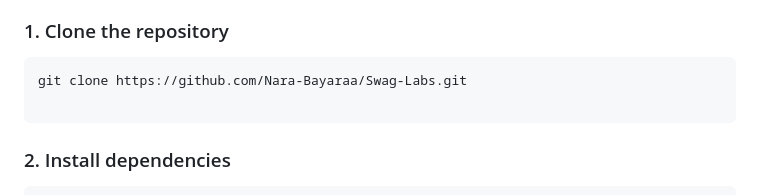
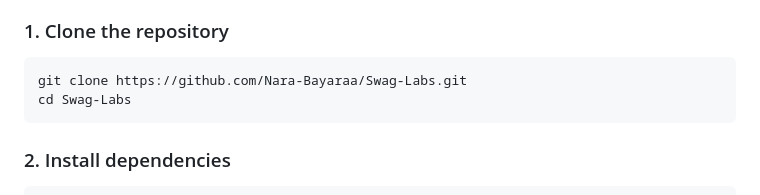
Before and after one commit to Nara-Bayaraa/Swag-Labs, a Markdown page: README.md, the part around the change. GitHub-like rendering.

````diff
--- a/README.md
+++ b/README.md
@@ -107,7 +107,7 @@ cypress/
 
 ```bash
 git clone https://github.com/Nara-Bayaraa/Swag-Labs.git
-
+cd Swag-Labs
 ```
 
 ### 2. Install dependencies
````
